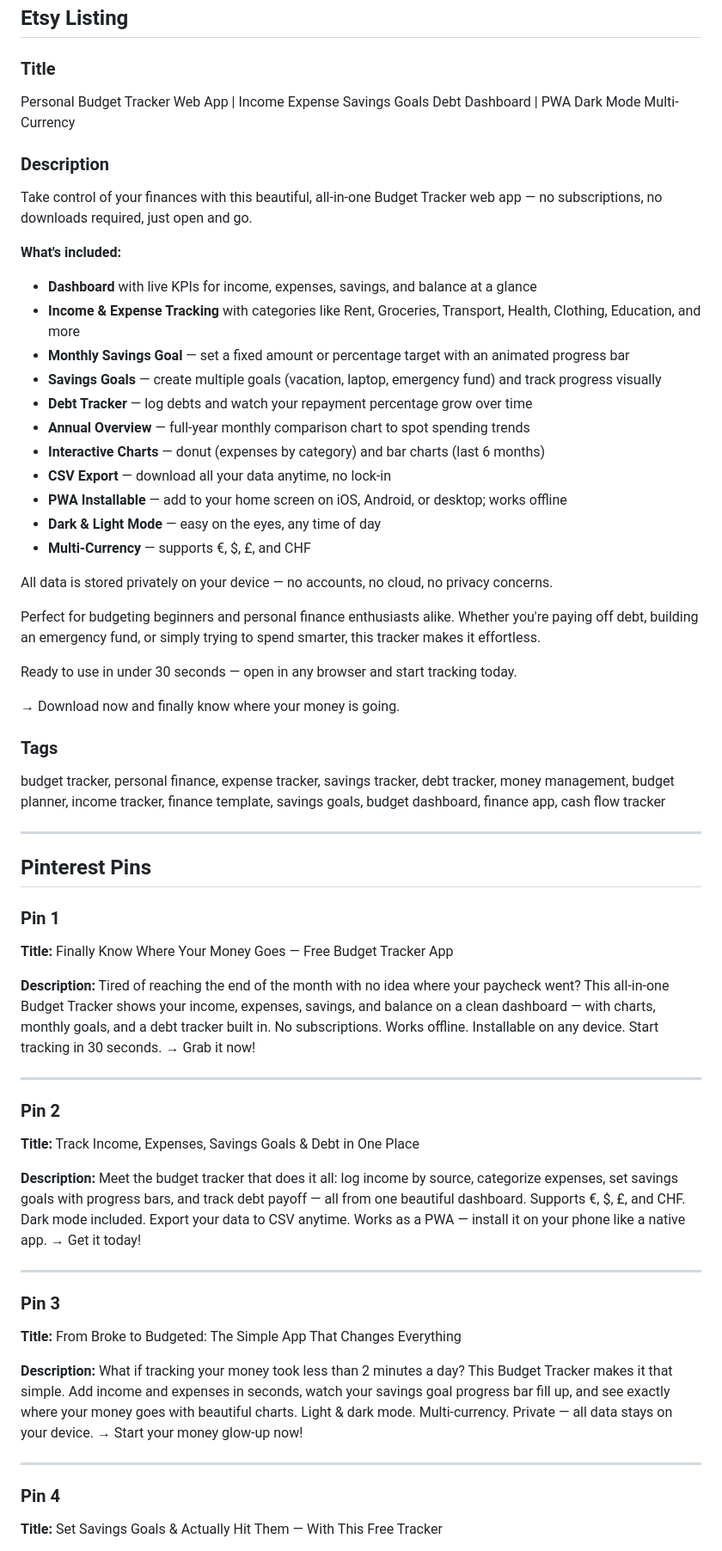
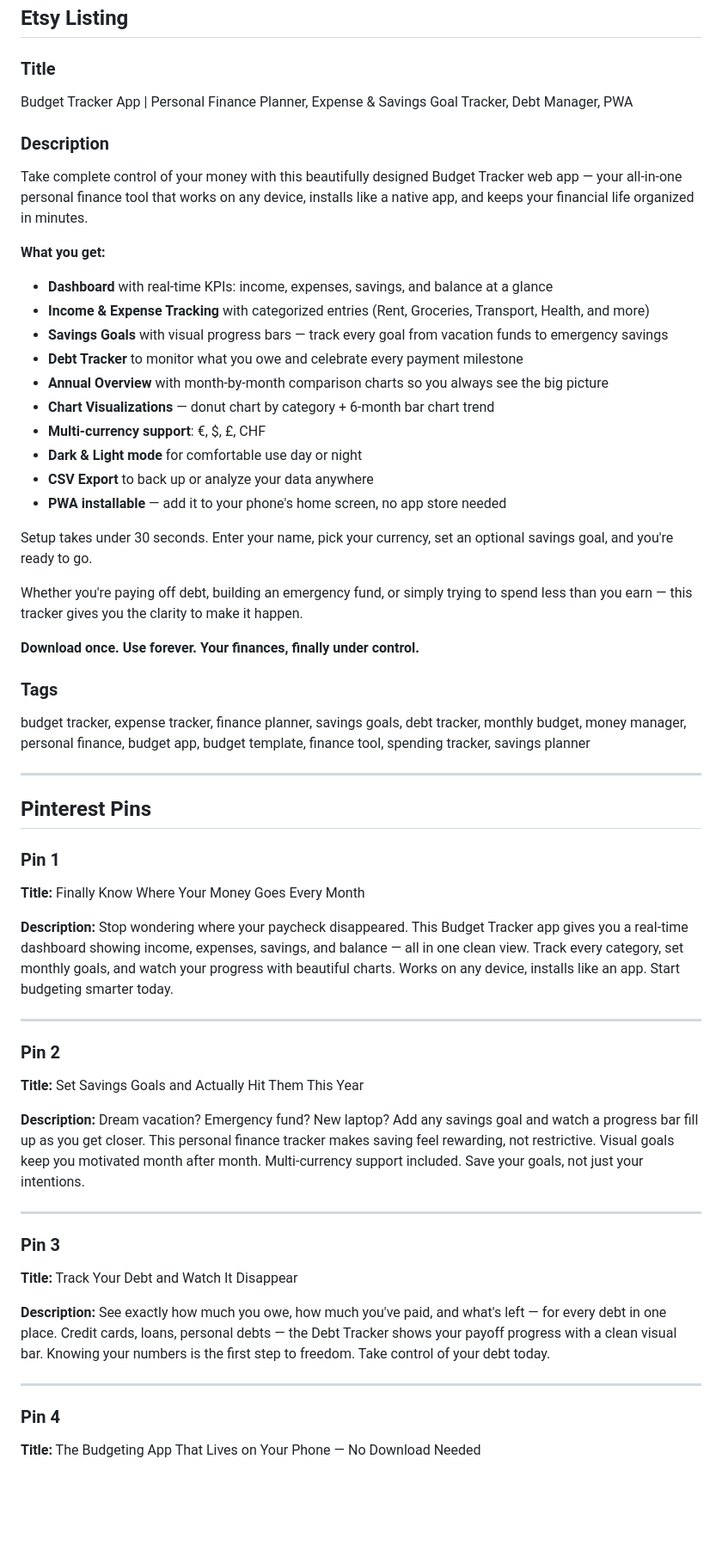
Before and after one commit to Jonasgll/Jonas-Budget-Tracker, a Markdown page: Content.md, the part around one of its changes. Shown at 86% size. GitHub-like rendering; blank space fills up the shorter version.

Commit message:
chore: update marketing content

```diff
--- a/Content.md
+++ b/Content.md
@@ -6,37 +6,33 @@
 
 ### Title
 
-Personal Budget Tracker Web App | Income Expense Savings Goals Debt Dashboard | PWA Dark Mode Multi-Currency
+Budget Tracker App | Personal Finance Planner, Expense & Savings Goal Tracker, Debt Manager, PWA
 
 ### Description
 
-Take control of your finances with this beautiful, all-in-one Budget Tracker web app — no subscriptions, no downloads required, just open and go.
+Take complete control of your money with this beautifully designed Budget Tracker web app — your all-in-one personal finance tool that works on any device, installs like a native app, and keeps your financial life organized in minutes.
 
-**What's included:**
+**What you get:**
+- **Dashboard** with real-time KPIs: income, expenses, savings, and balance at a glance
+- **Income & Expense Tracking** with categorized entries (Rent, Groceries, Transport, Health, and more)
+- **Savings Goals** with visual progress bars — track every goal from vacation funds to emergency savings
+- **Debt Tracker** to monitor what you owe and celebrate every payment milestone
+- **Annual Overview** with month-by-month comparison charts so you always see the big picture
+- **Chart Visualizations** — donut chart by category + 6-month bar chart trend
+- **Multi-currency support**: €, $, £, CHF
+- **Dark & Light mode** for comfortable use day or night
+- **CSV Export** to back up or analyze your data anywhere
+- **PWA installable** — add it to your phone's home screen, no app store needed
 
-- **Dashboard** with live KPIs for income, expenses, savings, and balance at a glance
-- **Income & Expense Tracking** with categories like Rent, Groceries, Transport, Health, Clothing, Education, and more
-- **Monthly Savings Goal** — set a fixed amount or percentage target with an animated progress bar
-- **Savings Goals** — create multiple goals (vacation, laptop, emergency fund) and track progress visually
-- **Debt Tracker** — log debts and watch your repayment percentage grow over time
-- **Annual Overview** — full-year monthly comparison chart to spot spending trends
-- **Interactive Charts** — donut (expenses by category) and bar charts (last 6 months)
-- **CSV Export** — download all your data anytime, no lock-in
-- **PWA Installable** — add to your home screen on iOS, Android, or desktop; works offline
-- **Dark & Light Mode** — easy on the eyes, any time of day
-- **Multi-Currency** — supports €, $, £, and CHF
+Setup takes under 30 seconds. Enter your name, pick your currency, set an optional savings goal, and you're ready to go.
 
-All data is stored privately on your device — no accounts, no cloud, no privacy concerns.
+Whether you're paying off debt, building an emergency fund, or simply trying to spend less than you earn — this tracker gives you the clarity to make it happen.
 
-Perfect for budgeting beginners and personal finance enthusiasts alike. Whether you're paying off debt, building an emergency fund, or simply trying to spend smarter, this tracker makes it effortless.
-
-Ready to use in under 30 seconds — open in any browser and start tracking today.
-
-→ Download now and finally know where your money is going.
+**Download once. Use forever. Your finances, finally under control.**
 
 ### Tags
 
-budget tracker, personal finance, expense tracker, savings tracker, debt tracker, money management, budget planner, income tracker, finance template, savings goals, budget dashboard, finance app, cash flow tracker
+budget tracker, expense tracker, finance planner, savings goals, debt tracker, monthly budget, money manager, personal finance, budget app, budget template, finance tool, spending tracker, savings planner
 
 ---
 
@@ -44,29 +40,29 @@ budget tracker, personal finance, expense tracker, savings tracker, debt tracker
 
 ### Pin 1
 
-**Title:** Finally Know Where Your Money Goes — Free Budget Tracker App
+**Title:** Finally Know Where Your Money Goes Every Month
 
-**Description:** Tired of reaching the end of the month with no idea where your paycheck went? This all-in-one Budget Tracker shows your income, expenses, savings, and balance on a clean dashboard — with charts, monthly goals, and a debt tracker built in. No subscriptions. Works offline. Installable on any device. Start tracking in 30 seconds. → Grab it now!
+**Description:** Stop wondering where your paycheck disappeared. This Budget Tracker app gives you a real-time dashboard showing income, expenses, savings, and balance — all in one clean view. Track every category, set monthly goals, and watch your progress with beautiful charts. Works on any device, installs like an app. Start budgeting smarter today.
 
 ---
 
 ### Pin 2
 
-**Title:** Track Income, Expenses, Savings Goals & Debt in One Place
+**Title:** Set Savings Goals and Actually Hit Them This Year
 
-**Description:** Meet the budget tracker that does it all: log income by source, categorize expenses, set savings goals with progress bars, and track debt payoff — all from one beautiful dashboard. Supports €, $, £, and CHF. Dark mode included. Export your data to CSV anytime. Works as a PWA — install it on your phone like a native app. → Get it today!
+**Description:** Dream vacation? Emergency fund? New laptop? Add any savings goal and watch a progress bar fill up as you get closer. This personal finance tracker makes saving feel rewarding, not restrictive. Visual goals keep you motivated month after month. Multi-currency support included. Save your goals, not just your intentions.
 
 ---
 
 ### Pin 3
 
-**Title:** From Broke to Budgeted: The Simple App That Changes Everything
+**Title:** Track Your Debt and Watch It Disappear
 
-**Description:** What if tracking your money took less than 2 minutes a day? This Budget Tracker makes it that simple. Add income and expenses in seconds, watch your savings goal progress bar fill up, and see exactly where your money goes with beautiful charts. Light & dark mode. Multi-currency. Private — all data stays on your device. → Start your money glow-up now!
+**Description:** See exactly how much you owe, how much you've paid, and what's left — for every debt in one place. Credit cards, loans, personal debts — the Debt Tracker shows your payoff progress with a clean visual bar. Knowing your numbers is the first step to freedom. Take control of your debt today.
 
 ---
 
 ### Pin 4
 
-**Title:** Set Savings Goals & Actually Hit Them — With This Free Tracker
+**Title:** The Budgeting App That Lives on Your Phone — No Download Needed
 
```
Also changed, not shown: other parts of Content.md (+9 -9 lines).
